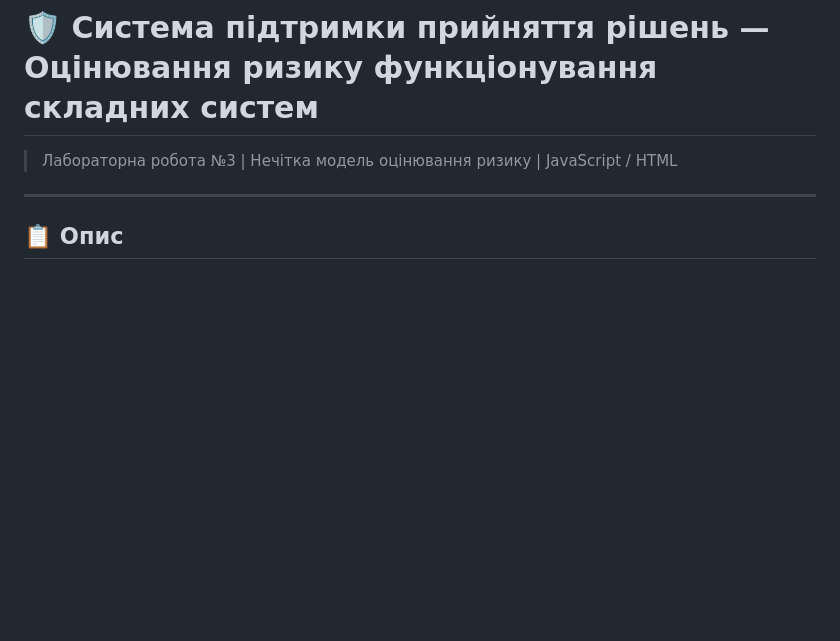
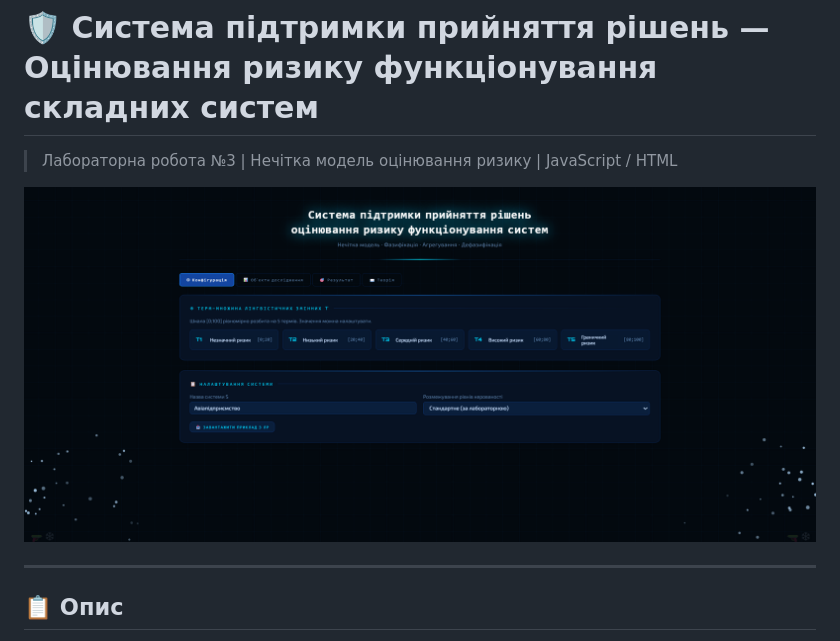
Before and after one commit to RomanKozar/fuzzy-risk-assessment-dss, a Markdown page: README.md, the part around the change. GitHub-like rendering; pictures changed too: preview.png (added); blank space fills up the shorter version.

```diff
--- a/README.md
+++ b/README.md
@@ -1,6 +1,8 @@
 # 🛡️ Система підтримки прийняття рішень — Оцінювання ризику функціонування складних систем
 
 > Лабораторна робота №3 | Нечітка модель оцінювання ризику | JavaScript / HTML
+
+![Головна сторінка](preview.png)
 
 ---
 
```
